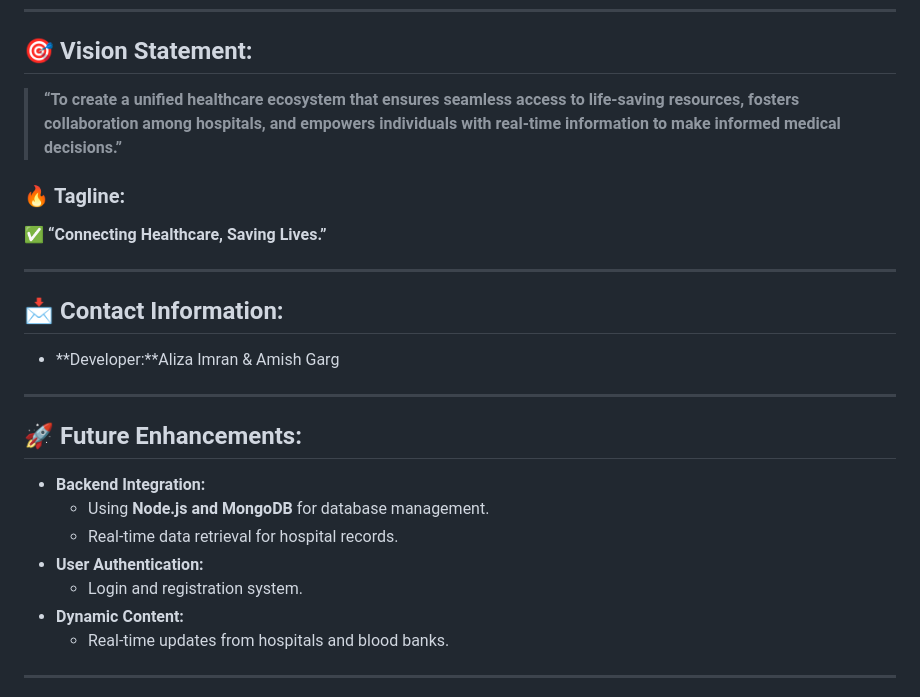
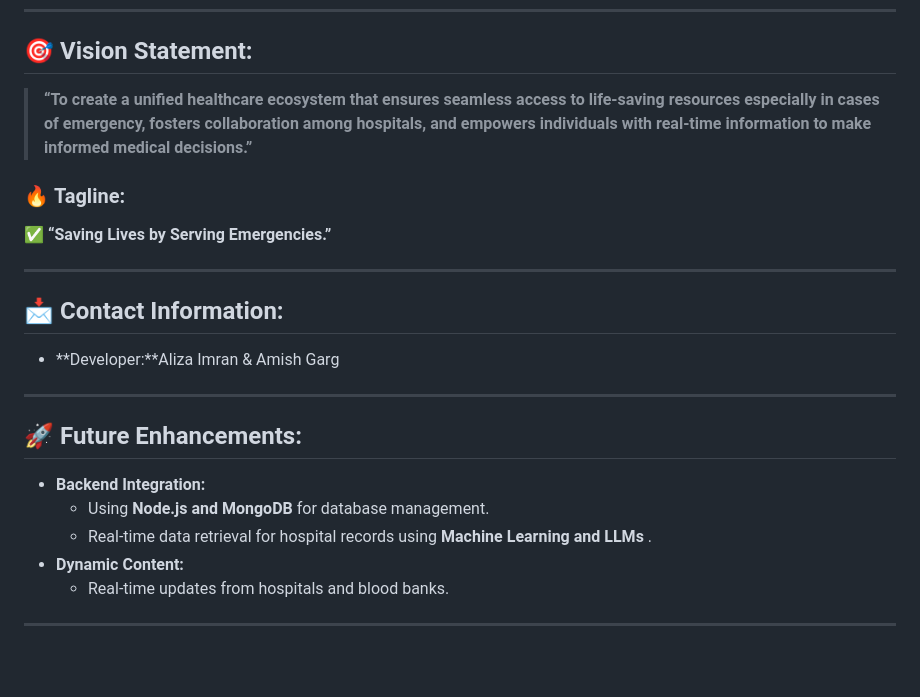
Before and after one commit to Aliza24/EmergencyConnect, a Markdown page: README.md, the part around the change. Rendered like a GitHub page; blank space fills up the shorter version.

```diff
--- a/README.md
+++ b/README.md
@@ -95,10 +95,10 @@ code .
 ---
 
 ## 🎯 **Vision Statement:**
-> **“To create a unified healthcare ecosystem that ensures seamless access to life-saving resources, fosters collaboration among hospitals, and empowers individuals with real-time information to make informed medical decisions.”**
+> **“To create a unified healthcare ecosystem that ensures seamless access to life-saving resources especially in cases of emergency, fosters collaboration among hospitals, and empowers individuals with real-time information to make informed medical decisions.”**
 
 ### 🔥 **Tagline:**
-✅ **“Connecting Healthcare, Saving Lives.”**
+✅ **“Saving Lives by Serving Emergencies.”**
 
 ---
 
@@ -111,9 +111,7 @@ code .
 ## 🚀 **Future Enhancements:**
 - **Backend Integration:**
     - Using **Node.js and MongoDB** for database management.
-    - Real-time data retrieval for hospital records.
-- **User Authentication:**
-    - Login and registration system.
+    - Real-time data retrieval for hospital records using **Machine Learning and LLMs** .
 - **Dynamic Content:**
     - Real-time updates from hospitals and blood banks.
 
```
